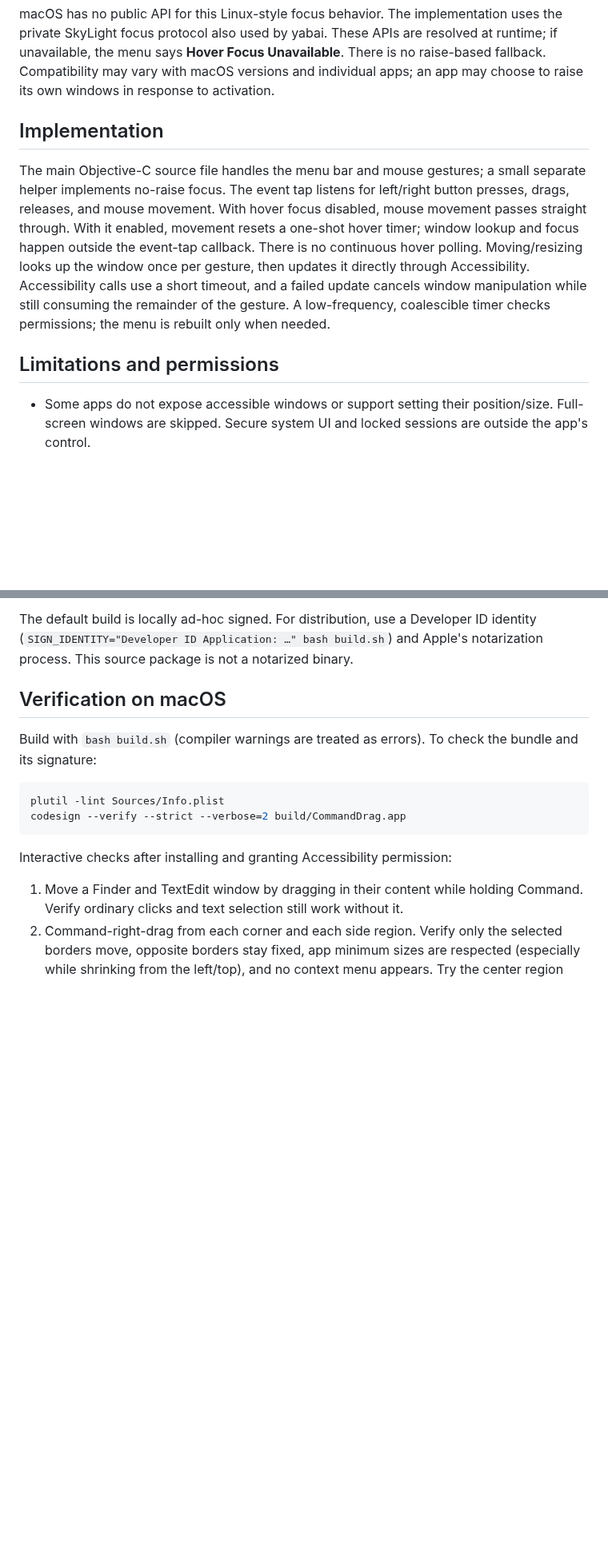
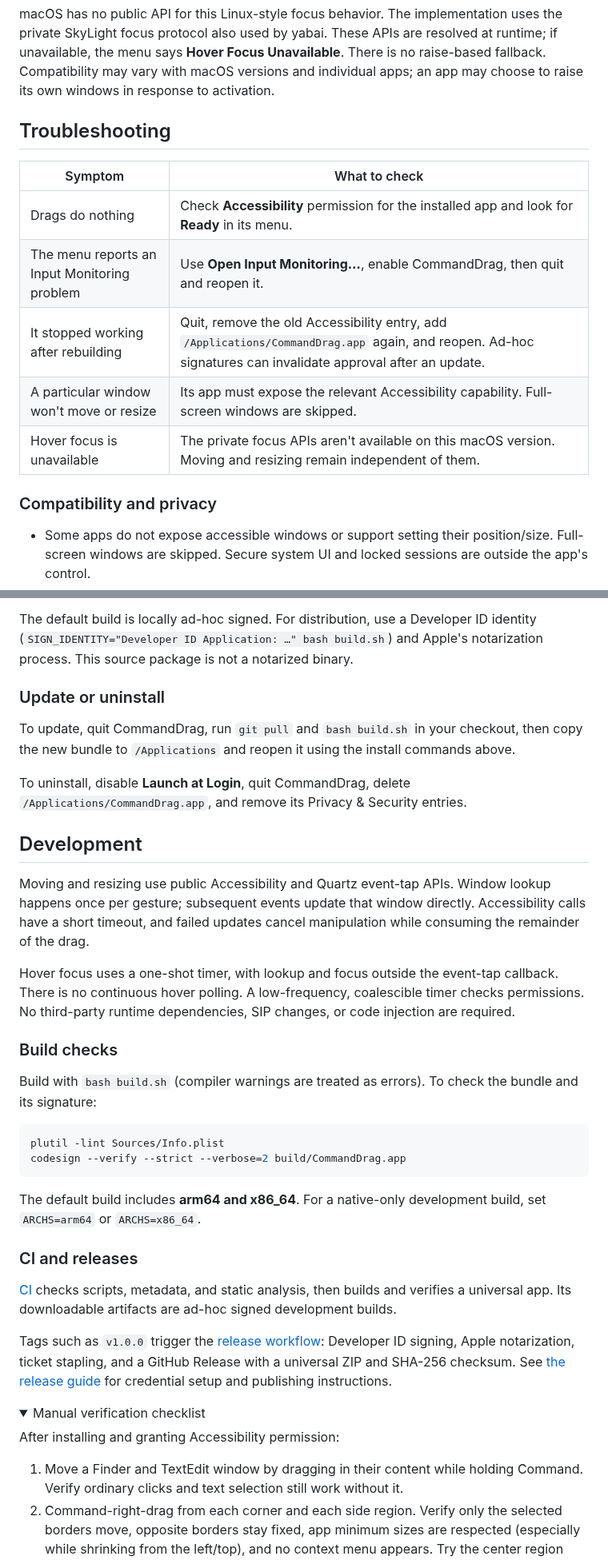
Before and after one commit to penso/CommandDrag, a Markdown page: README.md, 2 parts joined by grey strips. Shown at 80% size. Drawn GitHub-style; folded sections open; blank space fills up the shorter version.

````diff
--- a/README.md
+++ b/README.md
@@ -54,11 +112,17 @@ Hover focus is suspended while paused, holding Command/Option/Control/Shift, or
 
 macOS has no public API for this Linux-style focus behavior. The implementation uses the private SkyLight focus protocol also used by yabai. These APIs are resolved at runtime; if unavailable, the menu says **Hover Focus Unavailable**. There is no raise-based fallback. Compatibility may vary with macOS versions and individual apps; an app may choose to raise its own windows in response to activation.
 
-## Implementation
+## Troubleshooting
 
-The main Objective-C source file handles the menu bar and mouse gestures; a small separate helper implements no-raise focus. The event tap listens for left/right button presses, drags, releases, and mouse movement. With hover focus disabled, mouse movement passes straight through. With it enabled, movement resets a one-shot hover timer; window lookup and focus happen outside the event-tap callback. There is no continuous hover polling. Moving/resizing looks up the window once per gesture, then updates it directly through Accessibility. Accessibility calls use a short timeout, and a failed update cancels window manipulation while still consuming the remainder of the gesture. A low-frequency, coalescible timer checks permissions; the menu is rebuilt only when needed.
+| Symptom | What to check |
+| --- | --- |
+| Drags do nothing | Check **Accessibility** permission for the installed app and look for **Ready** in its menu. |
+| The menu reports an Input Monitoring problem | Use **Open Input Monitoring…**, enable CommandDrag, then quit and reopen it. |
+| It stopped working after rebuilding | Quit, remove the old Accessibility entry, add `/Applications/CommandDrag.app` again, and reopen. Ad-hoc signatures can invalidate approval after an update. |
+| A particular window won't move or resize | Its app must expose the relevant Accessibility capability. Full-screen windows are skipped. |
+| Hover focus is unavailable | The private focus APIs aren't available on this macOS version. Moving and resizing remain independent of them. |
 
-## Limitations and permissions
+### Compatibility and privacy
 
 - Some apps do not expose accessible windows or support setting their position/size. Full-screen windows are skipped. Secure system UI and locked sessions are outside the app's control.
 - The selected modifier's normal click behavior is replaced over supported windows. Pause from the menu when you need that behavior, or select a different modifier.
@@ -68,7 +132,19 @@ The main Objective-C source file handles the menu bar and mouse gestures; a smal
 
 The default build is locally ad-hoc signed. For distribution, use a Developer ID identity (`SIGN_IDENTITY="Developer ID Application: …" bash build.sh`) and Apple's notarization process. This source package is not a notarized binary.
 
-## Verification on macOS
+### Update or uninstall
+
+To update, quit CommandDrag, run `git pull` and `bash build.sh` in your checkout, then copy the new bundle to `/Applications` and reopen it using the install commands above.
+
+To uninstall, disable **Launch at Login**, quit CommandDrag, delete `/Applications/CommandDrag.app`, and remove its Privacy & Security entries.
+
+## Development
+
+Moving and resizing use public Accessibility and Quartz event-tap APIs. Window lookup happens once per gesture; subsequent events update that window directly. Accessibility calls have a short timeout, and failed updates cancel manipulation while consuming the remainder of the drag.
+
+Hover focus uses a one-shot timer, with lookup and focus outside the event-tap callback. There is no continuous hover polling. A low-frequency, coalescible timer checks permissions. No third-party runtime dependencies, SIP changes, or code injection are required.
+
+### Build checks
 
 Build with `bash build.sh` (compiler warnings are treated as errors). To check the bundle and its signature:
 
@@ -77,7 +153,18 @@ plutil -lint Sources/Info.plist
 codesign --verify --strict --verbose=2 build/CommandDrag.app
 ```
 
-Interactive checks after installing and granting Accessibility permission:
+The default build includes **arm64 and x86_64**. For a native-only development build, set `ARCHS=arm64` or `ARCHS=x86_64`.
+
+### CI and releases
+
+[CI](https://github.com/penso/CommandDrag/actions/workflows/ci.yml) checks scripts, metadata, and static analysis, then builds and verifies a universal app. Its downloadable artifacts are ad-hoc signed development builds.
+
+Tags such as `v1.0.0` trigger the [release workflow](.github/workflows/release.yml): Developer ID signing, Apple notarization, ticket stapling, and a GitHub Release with a universal ZIP and SHA-256 checksum. See [the release guide](docs/releases.md) for credential setup and publishing instructions.
+
+<details>
+<summary>Manual verification checklist</summary>
+
+After installing and granting Accessibility permission:
 
 1. Move a Finder and TextEdit window by dragging in their content while holding Command. Verify ordinary clicks and text selection still work without it.
 2. Command-right-drag from each corner and each side region. Verify only the selected borders move, opposite borders stay fixed, app minimum sizes are respected (especially while shrinking from the left/top), and no context menu appears. Try the center region too: it should select the nearest border. Right-click without Command should still open the normal menu.
````
Also changed, not shown: other parts of README.md (+70 -10 lines), docs/releases.md (added, +103 -0 lines), assets/commanddrag.png (added), assets/screenshots/move.png (added), assets/screenshots/resize.png (added), 4 other files.
